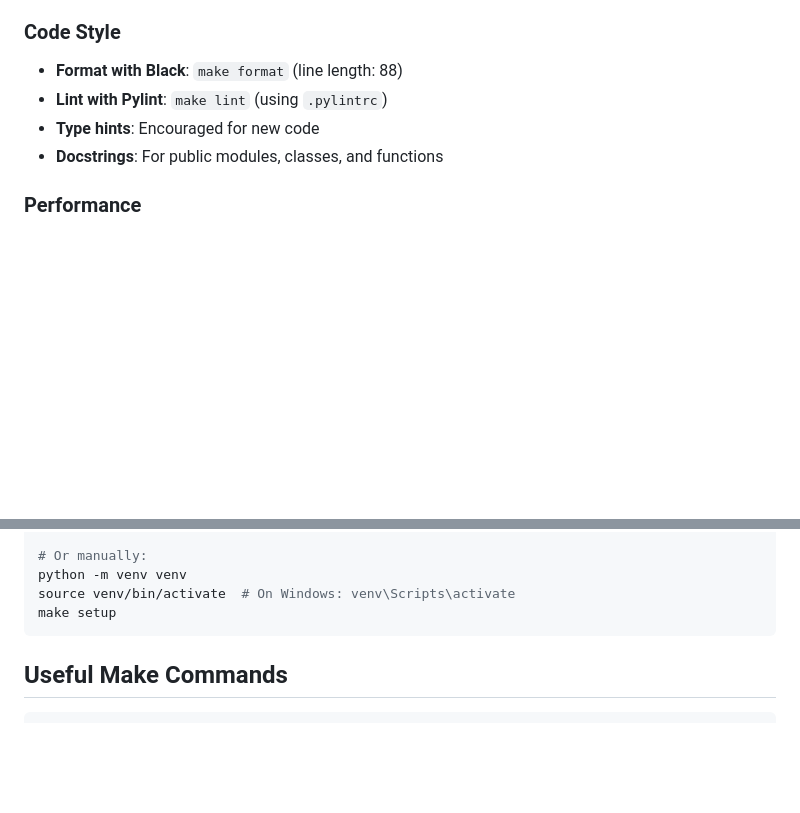
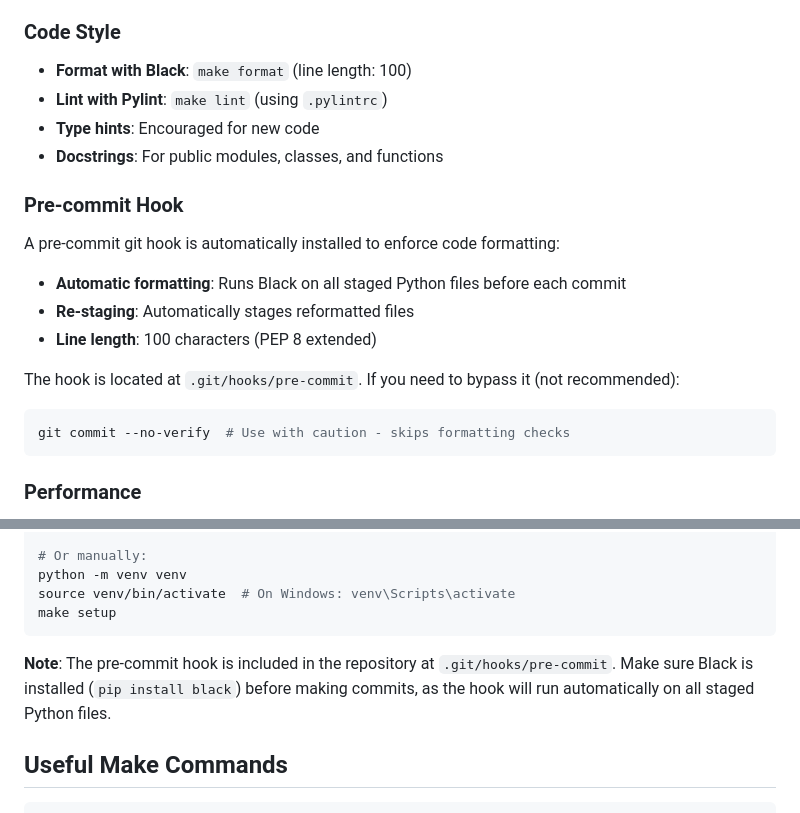
Before and after one commit to DarakDuVal/traderrr, a Markdown page: CONTRIBUTING.md, 2 parts joined by grey strips. GitHub-like rendering; blank space fills up the shorter version.

Commit message:
docs: document pre-commit hook setup and black line length (Issue #2)
- Update Black line length from 88 to 100 characters
- Add Pre-commit Hook section explaining automatic formatting
- Document hook location and bypass option
- Add setup note about Black installation requirement

Provides clear guidance for developers on code formatting automation.

````diff
--- a/CONTRIBUTING.md
+++ b/CONTRIBUTING.md
@@ -115,10 +115,24 @@ All contributions must meet these standards:
   - Error conditions
 
 ### Code Style
-- **Format with Black**: `make format` (line length: 88)
+- **Format with Black**: `make format` (line length: 100)
 - **Lint with Pylint**: `make lint` (using `.pylintrc`)
 - **Type hints**: Encouraged for new code
 - **Docstrings**: For public modules, classes, and functions
+
+### Pre-commit Hook
+
+A pre-commit git hook is automatically installed to enforce code formatting:
+
+- **Automatic formatting**: Runs Black on all staged Python files before each commit
+- **Re-staging**: Automatically stages reformatted files
+- **Line length**: 100 characters (PEP 8 extended)
+
+The hook is located at `.git/hooks/pre-commit`. If you need to bypass it (not recommended):
+
+```bash
+git commit --no-verify  # Use with caution - skips formatting checks
+```
 
 ### Performance
 - No significant performance regressions
@@ -151,6 +165,8 @@ python -m venv venv
 source venv/bin/activate  # On Windows: venv\Scripts\activate
 make setup
 ```
+
+**Note**: The pre-commit hook is included in the repository at `.git/hooks/pre-commit`. Make sure Black is installed (`pip install black`) before making commits, as the hook will run automatically on all staged Python files.
 
 ## Useful Make Commands
 
````
